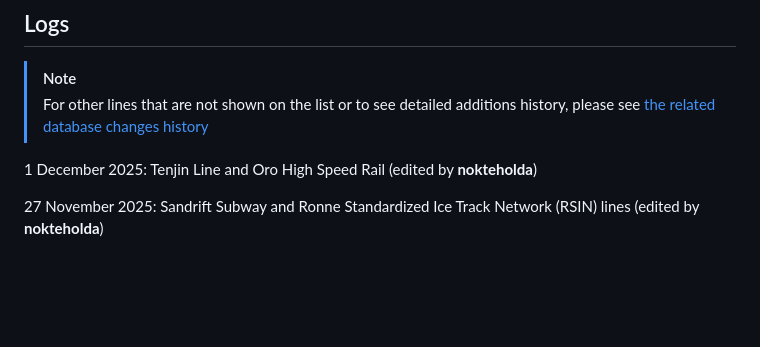
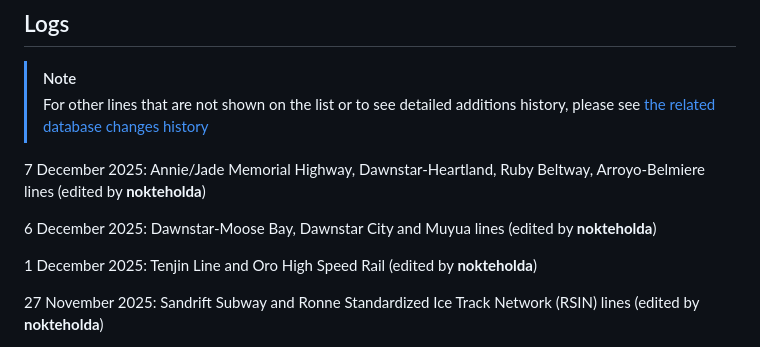
Before and after one commit to XiLeF2211/ice-highways-map, a Markdown page: README.md, the part around the change. Rendered like a GitHub page; blank space fills up the shorter version.

Commit message:
Updated additions history

```diff
--- a/README.md
+++ b/README.md
@@ -67,6 +67,10 @@ Note that the capitalization does not change, and note that it is simply the str
 > [!NOTE]
 > For other lines that are not shown on the list or to see detailed additions history, please see [the related database changes history](https://github.com/XiLeF2211/ice-highways-map/commits/main/highways.json)
 
+7 December 2025: Annie/Jade Memorial Highway, Dawnstar-Heartland, Ruby Beltway, Arroyo-Belmiere lines (edited by **nokteholda**)
+
+6 December 2025: Dawnstar-Moose Bay, Dawnstar City and Muyua lines (edited by **nokteholda**)
+
 1 December 2025: Tenjin Line and Oro High Speed Rail (edited by **nokteholda**)
 
 27 November 2025: Sandrift Subway and Ronne Standardized Ice Track Network (RSIN) lines (edited by **nokteholda**)
```
